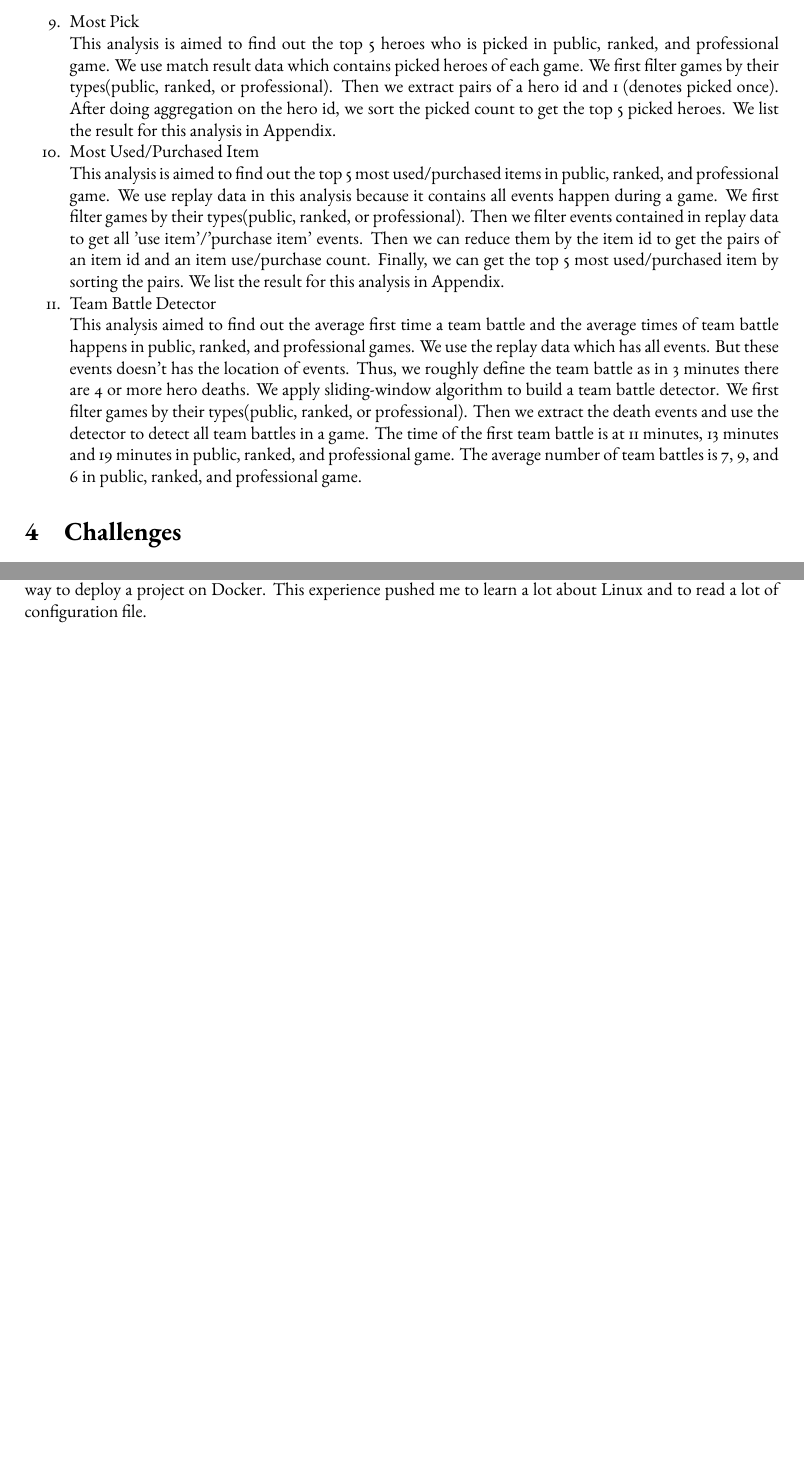
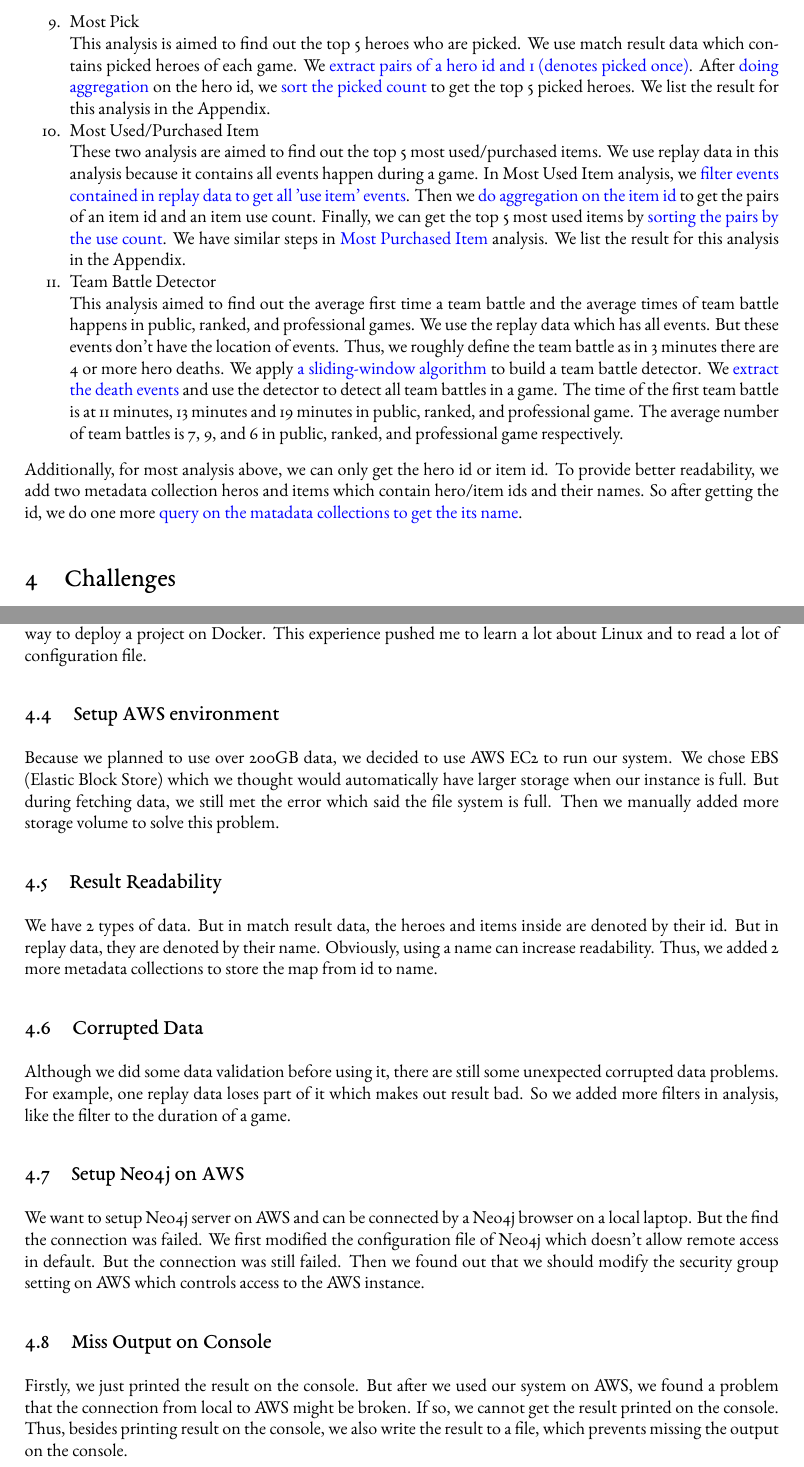
Before and after one commit to Vopaaz/big-data-psg-lgd, a LaTeX document (reports/proof-of-concept/write-up.tex): two parts of pages 10 and 12 of 12 before the commit and two parts of pages 11 and 13 of 14 after it, joined at a grey line, cut so that both start at the same text, the shorter picture padded with empty space. The pictures show the PDF file reports/proof-of-concept/write-up.pdf that the author committed with the source.

Commit message:
add code reference

```diff
--- a/reports/proof-of-concept/write-up.tex
+++ b/reports/proof-of-concept/write-up.tex
@@ -410,5 +410,4 @@ Our aim is to collect about 1,500,000 records for our match result dataset and a
 \subsection{Loading}
 We deploy our database on AWS EC2, I used \href{https://github.com/Vopaaz/big-data-psg-lgd/blob/a9a285e0e29c0d9e56b41994875df830c7e7b51b/src/main/java/FetchStore/ValveAPI.java#L164-L178}{this snippet} of code to save the JSON format match result data into MongoDB and \href{https://github.com/Vopaaz/big-data-psg-lgd/blob/a9a285e0e29c0d9e56b41994875df830c7e7b51b/src/main/java/FetchStore/ValveAPI.java#L406-L420}{this snippet} of code to write parsed replay data into MongoDB.
 
-\section{Data Analysis}
-In data analysis we used Neo4j to analyze the win-lose relationship between professional games. And use Spark to analyze business questions raised in our proposal. We don't fulfill all business questions and we will state the reason for it in the challenges section. Here are business questions we completed:
+\section{Data Analysis} \\
@@ -428,2 +428 @@ In data analysis we used Neo4j to analyze the win-lose relationship between prof
     \item Most Stats Hero \\
-    This analysis is aimed to find out the top 5 heroes who has most kills/assists/deaths/heals in public, ranked, and professional game. We use replay data which contains all events during a game. We first filter games by their types(public, ranked, or professional) and then filter by the event type we want (kill/assist/death/heal). Then for each replay data, we extract a pair of a hero id and a count of the event type. Then we do aggregation on the hero id and sort pairs by the count to extract the top 5 heroes. We list the result for this analysis in Appendix.
@@ -432,11 +432,11 @@ In data analysis we used Neo4j to analyze the win-lose relationship between prof
     \item Most Pick \\
-    This analysis is aimed to find out the top 5 heroes who is picked in public, ranked, and professional game. We use match result data which contains picked heroes of each game. We first filter games by their types(public, ranked, or professional). Then we extract pairs of a hero id and 1 (denotes picked once). After doing aggregation on the hero id, we sort the picked count to get the top 5 picked heroes. We list the result for this analysis in Appendix.
+    This analysis is aimed to find out the top 5 heroes who are picked. We use match result data which contains picked heroes of each game. We \href{https://github.com/Vopaaz/big-data-psg-lgd/blob/master/src/main/scala/MostPick.scala#L34}{extract pairs of a hero id and 1 (denotes picked once)}. After \href{https://github.com/Vopaaz/big-data-psg-lgd/blob/master/src/main/scala/MostPick.scala#L35}{doing aggregation} on the hero id, we \href{https://github.com/Vopaaz/big-data-psg-lgd/blob/master/src/main/scala/MostPick.scala#L37}{sort the picked count} to get the top 5 picked heroes. We list the result for this analysis in the Appendix.
     \item Most Used/Purchased Item \\
-    This analysis is aimed to find out the top 5 most used/purchased items in public, ranked, and professional game. We use replay data in this analysis because it contains all events happen during a game. We first filter games by their types(public, ranked, or professional). Then we filter events contained in replay data to get all 'use item'/'purchase item' events. Then we can reduce them by the item id to get the pairs of an item id and an item use/purchase count. Finally, we can get the top 5 most used/purchased item by sorting the pairs. We list the result for this analysis in Appendix.
+    These two analysis are aimed to find out the top 5 most used/purchased items. We use replay data in this analysis because it contains all events happen during a game. In Most Used Item analysis, we \href{https://github.com/Vopaaz/big-data-psg-lgd/blob/master/src/main/scala/MostUsedItem.scala#L38-L40}{filter events contained in replay data to get all 'use item' events}. Then we \href{https://github.com/Vopaaz/big-data-psg-lgd/blob/master/src/main/scala/MostUsedItem.scala#L41-L42}{do aggregation on the item id} to get the pairs of an item id and an item use count. Finally, we can get the top 5 most used items by \href{https://github.com/Vopaaz/big-data-psg-lgd/blob/master/src/main/scala/MostUsedItem.scala#L44}{sorting the pairs by the use count}. We have similar steps in \href{https://github.com/Vopaaz/big-data-psg-lgd/blob/master/src/main/scala/MostPurchasedItem.scala}{Most Purchased Item} analysis. We list the result for this analysis in the Appendix.
     \item Team Battle Detector\\
-    This analysis aimed to find out the average first time a team battle and the average times of team battle happens in public, ranked, and professional games. We use the replay data which has all events. But these events doesn't has the location of events. Thus, we roughly define the team battle as in 3 minutes there are 4 or more hero deaths. We apply sliding-window algorithm to build a team battle detector. We first filter games by their types(public, ranked, or professional). Then we extract the death events and use the detector to detect all team battles in a game. The time of the first team battle is at 11 minutes, 13 minutes and 19 minutes in public, ranked, and professional game. The average number of team battles is 7, 9, and 6 in public, ranked, and professional game.
-
+    This analysis aimed to find out the average first time a team battle and the average times of team battle happens in public, ranked, and professional games. We use the replay data which has all events. But these events don't have the location of events. Thus, we roughly define the team battle as in 3 minutes there are 4 or more hero deaths. We apply \href{https://github.com/Vopaaz/big-data-psg-lgd/blob/master/src/main/scala/TeamBattleDetector.scala#L61-L78}{a sliding-window algorithm} to build a team battle detector. We \href{https://github.com/Vopaaz/big-data-psg-lgd/blob/master/src/main/scala/TeamBattleDetector.scala#L33-L36}{extract the death events} and use the detector to detect all team battles in a game. The time of the first team battle is at 11 minutes, 13 minutes and 19 minutes in public, ranked, and professional game. The average number of team battles is 7, 9, and 6 in public, ranked, and professional game respectively.
 \end{enumerate}
+Additionally, for most analysis above, we can only get the hero id or item id. To provide better readability, we add two metadata collection heros and items which contain hero/item ids and their names. So after getting the id, we do one more \href{https://github.com/Vopaaz/big-data-psg-lgd/blob/master/src/main/scala/Spark/SparkMongoHelper.scala#L15-L29}{query on the matadata collections to get the its name}.
 \section{Challenges}
 I will walk through the challenges we met during this project in the following subsections.
 \subsection{Valve API}
@@ -469,6 +469,17 @@ As the result, we still have a hard time connecting the database. There are a lo
 
 The reason of failure is that I got misunderstanding on Docker's architecture. Also, it is hard for me to consider our system's architecture in Docker's way. Also it is time consuming to try those failures to realize the right way to deploy a project on Docker. This experience pushed me to learn a lot about Linux and to read a lot of configuration file.
 
+\subsection{Setup AWS environment}
+Because we planned to use over 200GB data, we decided to use AWS EC2 to run our system. We chose EBS (Elastic Block Store) which we thought would automatically have larger storage when our instance is full. But during fetching data, we still met the error which said the file system is full. Then we manually added more storage volume to solve this problem.
+\subsection{Result Readability}
+We have 2 types of data. But in match result data, the heroes and items inside are denoted by their id. But in replay data, they are denoted by their name. Obviously, using a name can increase readability. Thus, we added 2 more metadata collections to store the map from id to name.
+\subsection{Corrupted Data}
+Although we did some data validation before using it, there are still some unexpected corrupted data problems. For example, one replay data loses part of it which makes out result bad. So we added more filters in analysis, like the filter to the duration of a game.
+\subsection{Setup Neo4j on AWS}
+We want to setup Neo4j server on AWS and can be connected by a Neo4j browser on a local laptop. But the find the connection was failed. We first modified the configuration file of Neo4j which doesn't allow remote access in default. But the connection was still failed. Then we found out that we should modify the security group setting on AWS which controls access to the AWS instance.
+\subsection{Miss Output on Console}
+Firstly, we just printed the result on the console. But after we used our system on AWS, we found a problem that the connection from local to AWS might be broken. If so, we cannot get the result printed on the console. Thus, besides printing result on the console, we also write the result to a file, which prevents missing the output on the console.
+
 \printglossary
 %-------%
 
```
Also changed, not shown: reports/proof-of-concept/write-up.pdf, reports/proof-of-concept/write-up.tex (16 more changed lines).
